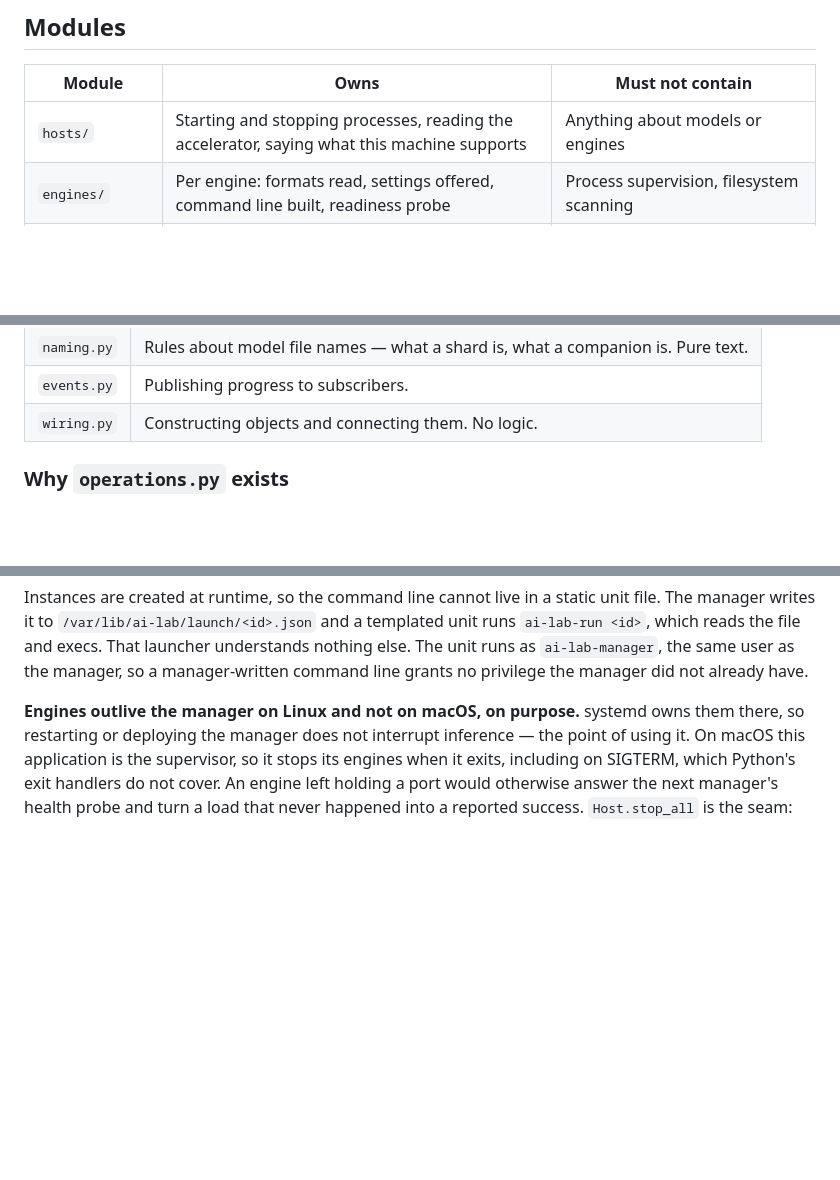
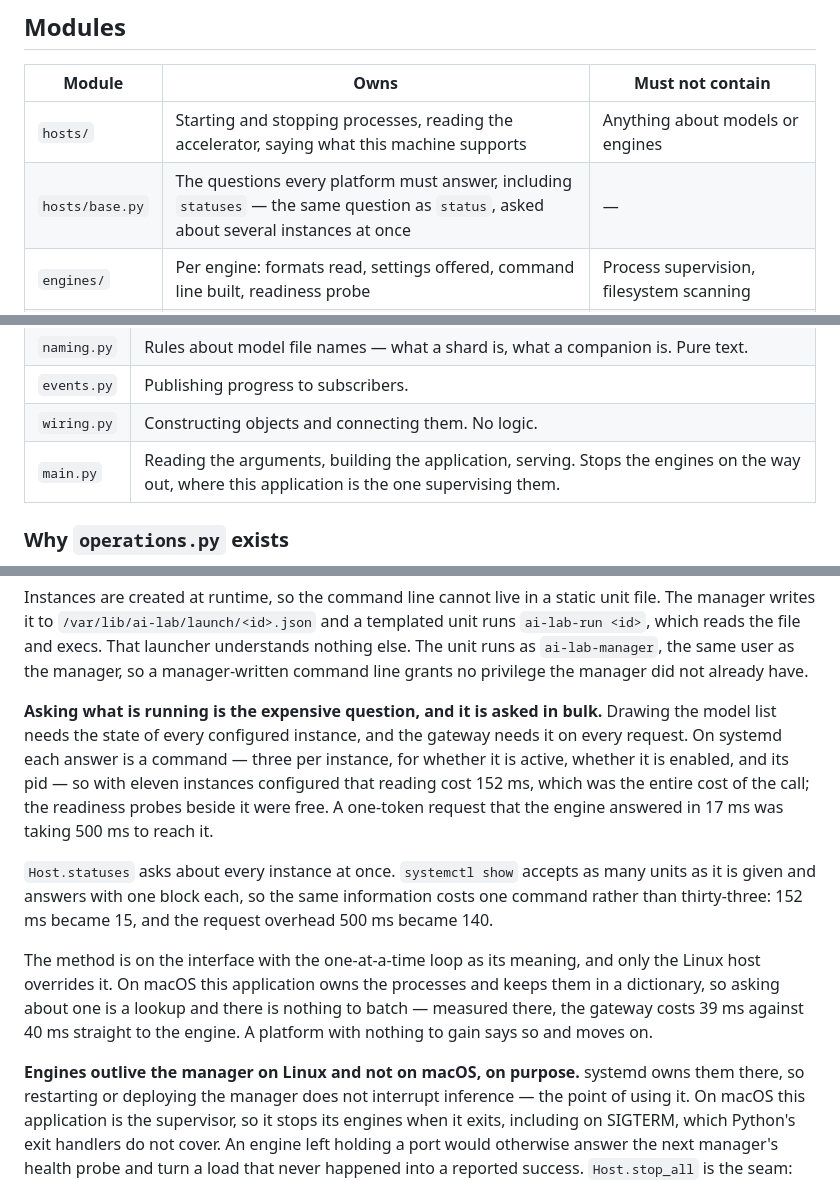
Before and after one commit to marianvid/ai-lab, a Markdown page: ARCHITECTURE.md, 3 parts joined by grey strips. Rendered like a GitHub page; blank space fills up the shorter version.

Commit message:
Describe the entry point, and why asking systemd in bulk was necessary
Neither document mentioned main.py, and ARCHITECTURE.md said nothing about the
cost of asking what is running — which is now the reason a method exists on the
host interface, so it is worth the paragraph.

Co-Authored-By: Claude Opus 5 (1M context) <noreply@anthropic.com>

```diff
--- a/ARCHITECTURE.md
+++ b/ARCHITECTURE.md
@@ -23,6 +23,7 @@ there is exactly one place to look.
 | Module | Owns | Must not contain |
 |---|---|---|
 | `hosts/` | Starting and stopping processes, reading the accelerator, saying what this machine supports | Anything about models or engines |
+| `hosts/base.py` | The questions every platform must answer, including `statuses` — the same question as `status`, asked about several instances at once | — |
 | `engines/` | Per engine: formats read, settings offered, command line built, readiness probe | Process supervision, filesystem scanning |
 | `catalog.py` | Finding models on disk and grouping files into complete sets | HTTP, downloads |
 | `runtime.py` | Load, unload and swap, with timings and progress events | Direct systemctl or nvidia-smi calls — it is handed a host |
@@ -42,6 +43,7 @@ Four supporting files carry no policy of their own:
 | `naming.py` | Rules about model file names — what a shard is, what a companion is. Pure text. |
 | `events.py` | Publishing progress to subscribers. |
 | `wiring.py` | Constructing objects and connecting them. No logic. |
+| `main.py` | Reading the arguments, building the application, serving. Stops the engines on the way out, where this application is the one supervising them. |
 
 ### Why `operations.py` exists
 
@@ -122,6 +124,25 @@ templated unit runs `ai-lab-run <id>`, which reads the file and execs. That
 launcher understands nothing else. The unit runs as `ai-lab-manager`, the same
 user as the manager, so a manager-written command line grants no privilege the
 manager did not already have.
+
+**Asking what is running is the expensive question, and it is asked in bulk.**
+Drawing the model list needs the state of every configured instance, and the
+gateway needs it on every request. On systemd each answer is a command — three
+per instance, for whether it is active, whether it is enabled, and its pid — so
+with eleven instances configured that reading cost 152 ms, which was the entire
+cost of the call; the readiness probes beside it were free. A one-token request
+that the engine answered in 17 ms was taking 500 ms to reach it.
+
+`Host.statuses` asks about every instance at once. `systemctl show` accepts as
+many units as it is given and answers with one block each, so the same
+information costs one command rather than thirty-three: 152 ms became 15, and
+the request overhead 500 ms became 140.
+
+The method is on the interface with the one-at-a-time loop as its meaning, and
+only the Linux host overrides it. On macOS this application owns the processes
+and keeps them in a dictionary, so asking about one is a lookup and there is
+nothing to batch — measured there, the gateway costs 39 ms against 40 ms
+straight to the engine. A platform with nothing to gain says so and moves on.
 
 **Engines outlive the manager on Linux and not on macOS, on purpose.** systemd
 owns them there, so restarting or deploying the manager does not interrupt
```
Also changed, not shown: README.md (+1 -0 lines).
